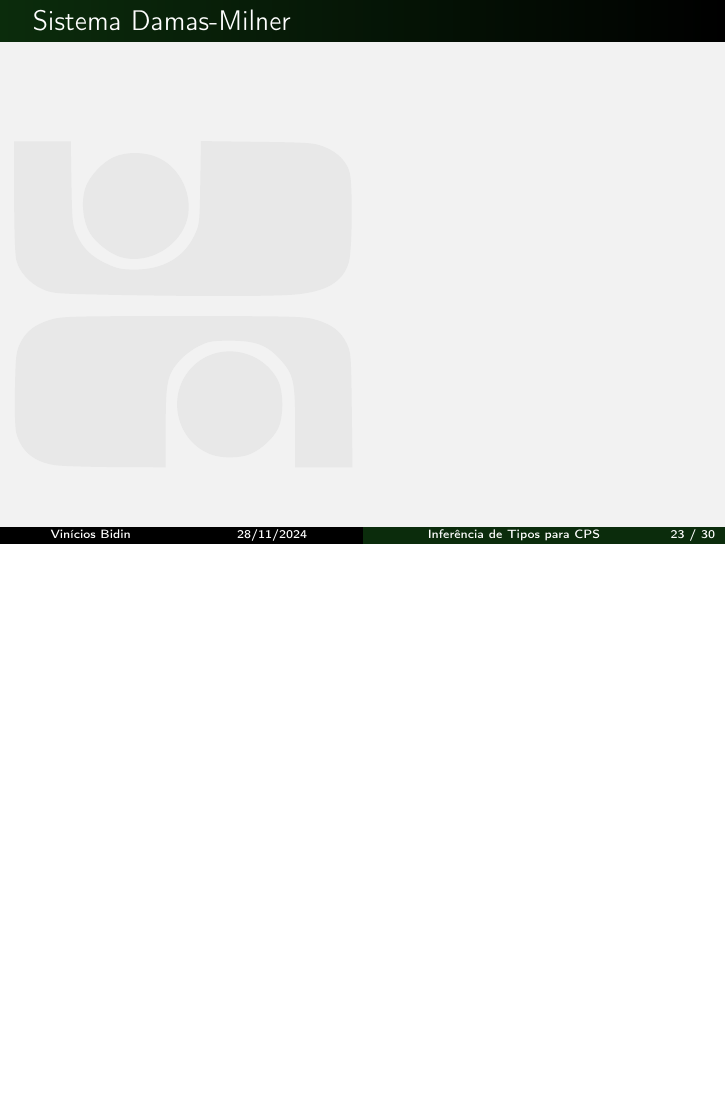
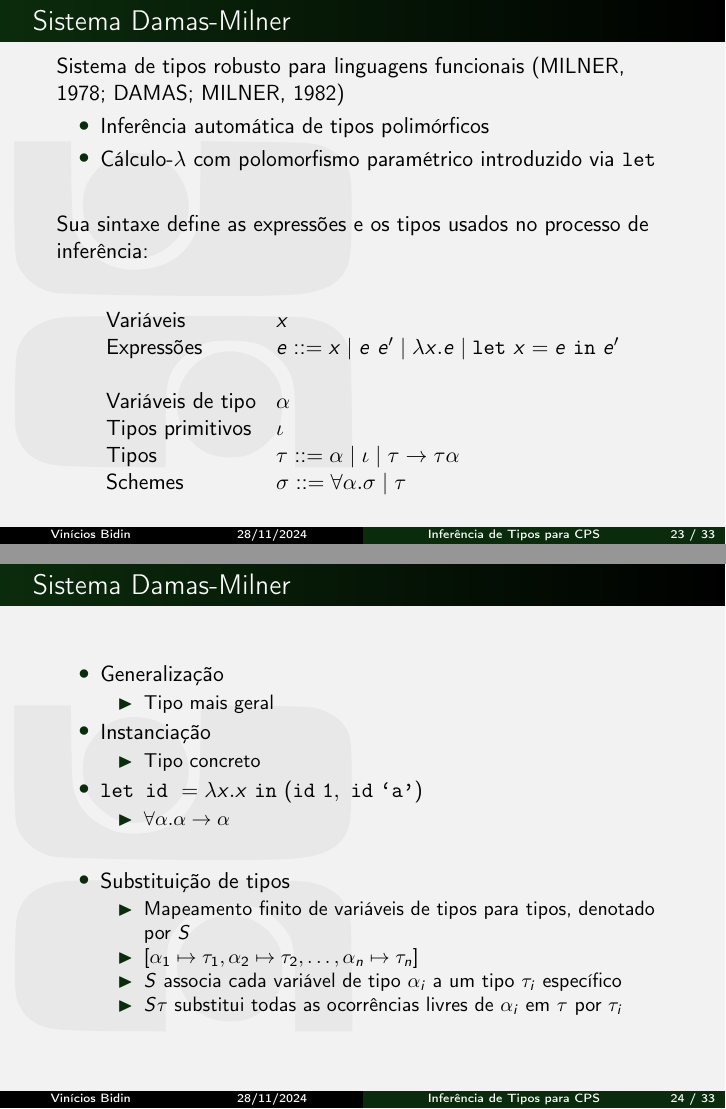
Before and after one commit to bidinpithecus/cps-type-inferer-thesis, LaTeX slides (presentation/main.tex, which reads presentation/Slides/Fundamentacao/DamasMilner.tex): page 23 of 30 before the commit and pages 23 and 24 of 33 after it, the two joined at a grey line, the shorter picture padded with empty space. Compiled offline with pdfLaTeX.

Commit message:
damas milner type system

```diff
--- a/presentation/Slides/Fundamentacao/DamasMilner.tex
+++ b/presentation/Slides/Fundamentacao/DamasMilner.tex
@@ -1,28 +1,50 @@
 \begin{frame}{Sistema Damas-Milner}
-    % \begin{itemize}
-    %     \item A correspondência entre sistema de efeitos e mônadas foi observada por \citeonline{wadler2003marriage}.
+    Sistema de tipos robusto para linguagens funcionais~\cite{MILNER1978, DAMAS1982}
+    \begin{itemize}
+        \item Inferência automática de tipos polimórficos
+        \item Cálculo-$\lambda$ com polomorfismo paramétrico introduzido via \texttt{let}
+        \item[]
+    \end{itemize}
 
-    %     \item Seguindo essa abordagem, \citeonline{vazou2016monads} formalizam a tradução do sistema de efeitos de Koka para mônadas.
+    Sua sintaxe define as expressões e os tipos usados no processo de inferência:
 
-    %     \item[]
-
-    %     \item [] \begin{figure}
-    %         \centering
-    %         \includegraphics[width=.9\textwidth]{Figuras/conv.png}
-    %         \caption{Exemplo de Tradução da Função \textit{xor} \cite{vazou2016monads}}
-    %         \label{fig:conv1}
-    %     \end{figure}
-    % \end{itemize}
+    \begin{equation*}\label{eq:dm-syntax}
+        \begin{array}{ll}
+            \text{Variáveis}         & x                                                                                 \\
+            \text{Expressões}        & e ::= x \mid e \ e' \mid \lambda x.e \mid \texttt{let} \ x = e \ \texttt{in} \ e' \\
+            \\
+            \text{Variáveis de tipo} & \alpha                                                                            \\
+            \text{Tipos primitivos}  & \iota                                                                             \\
+            \text{Tipos}             & \tau ::= \alpha \mid \iota \mid \tau \rightarrow \tau
+            \alpha                                                                                                       \\
+            \text{Schemes}           & \sigma ::= \forall \alpha. \sigma \mid \tau                                       \\
+        \end{array}
+    \end{equation*}
 \end{frame}
 
-% \begin{frame}{Conversão de Sistema de Efeitos para Mônadas}
-%     \begin{itemize}
-%         \item Para lidar com polimorfismo, cada função que utiliza efeitos polimórficos recebe um dicionário como argumento extra. O dicionário vai encontrar e retornar as funções de \textit{unit} e \textit{bind} correspondentes ao efeito gerado.
+\begin{frame}{Sistema Damas-Milner}
+    \begin{itemize}
+        \item Generalização
+              \begin{itemize}
+                  \item[$\blacktriangleright$] Tipo mais geral
+              \end{itemize}
+        \item Instanciação
+              \begin{itemize}
+                  \item[$\blacktriangleright$] Tipo concreto
+              \end{itemize}
+        \item $\texttt{let id} \ = \lambda x.x \ \texttt{in} \ (\texttt{id} \ \texttt{1}, \ \texttt{id} \ \texttt{`a'})$
+              \begin{itemize}
+                  \item[$\blacktriangleright$] $\forall \alpha. \alpha \rightarrow \alpha$
+              \end{itemize}
+        \item[]
+        \item Substituição de tipos
+              \begin{itemize}
+                  \item[$\blacktriangleright$] Mapeamento finito de variáveis de tipos para tipos, denotado por $S$
+                  \item[$\blacktriangleright$] $[ \alpha_1 \mapsto \tau_1, \alpha_2 \mapsto \tau_2, \ldots, \alpha_n \mapsto \tau_n ]$
+                  \item[$\blacktriangleright$] $S$ associa cada variável de tipo $\alpha_i$ a um tipo $\tau_i$ específico
+                  \item[$\blacktriangleright$] $S\tau$ substitui todas as ocorrências livres de $\alpha_i$ em $\tau$ por $\tau_i$
+              \end{itemize}
+    \end{itemize}
+\end{frame}
 
-%         \item Nos casos onde existe a necessidade de traduzir uma função com mais de um efeito (\textit{row-effects}), uma mônada é criada para representar a junção destes efeitos. Morfismos de \textit{lifting} de cada mônada de efeito para a mônada de junção também são criados.
-%     \end{itemize}
-% \end{frame}
-    % easter egg = Brian
-% \begin{frame}{Exemplo de Conversão de Row-Effect}
-%     Digamos que existam dois efeitos \textit{IO} e \textit{amb} já definidos e uma função $f$ cujo efeito gerado é $\langle IO, amb \rangle$. Neste caso, uma mônada \textit{IOamb} e as funções \textit{IO2IOamb} e \textit{amb2IOamb} são criadas, de modo que \textit{IO2IOamb} recebe uma mônada \textit{IO} e retorna uma mônada \textit{IOamb} e \textit{amb2IOamb} recebe uma mônada \textit{amb} e retorna uma mônada \textit{IOamb}.
-% \end{frame}
+\begin{frame}{Sistema Damas-Milner}
@@ -28,0 +67 @@
+\begin{frame}{Sistema Damas-Milner}
@@ -28,0 +73 @@
+                \text{LET:} \quad \displaystyle\frac{\Gamma \vdash e : \sigma \quad \Gamma, x : \sigma \vdash e' : \tau}{\Gamma \vdash (\texttt{let } x = e \ \texttt{in} \ e') : \tau} \\[25pt]
```
Also changed, not shown: presentation/main.pdf, presentation/Slides/Fundamentacao/DamasMilner.tex (30 more changed lines).
